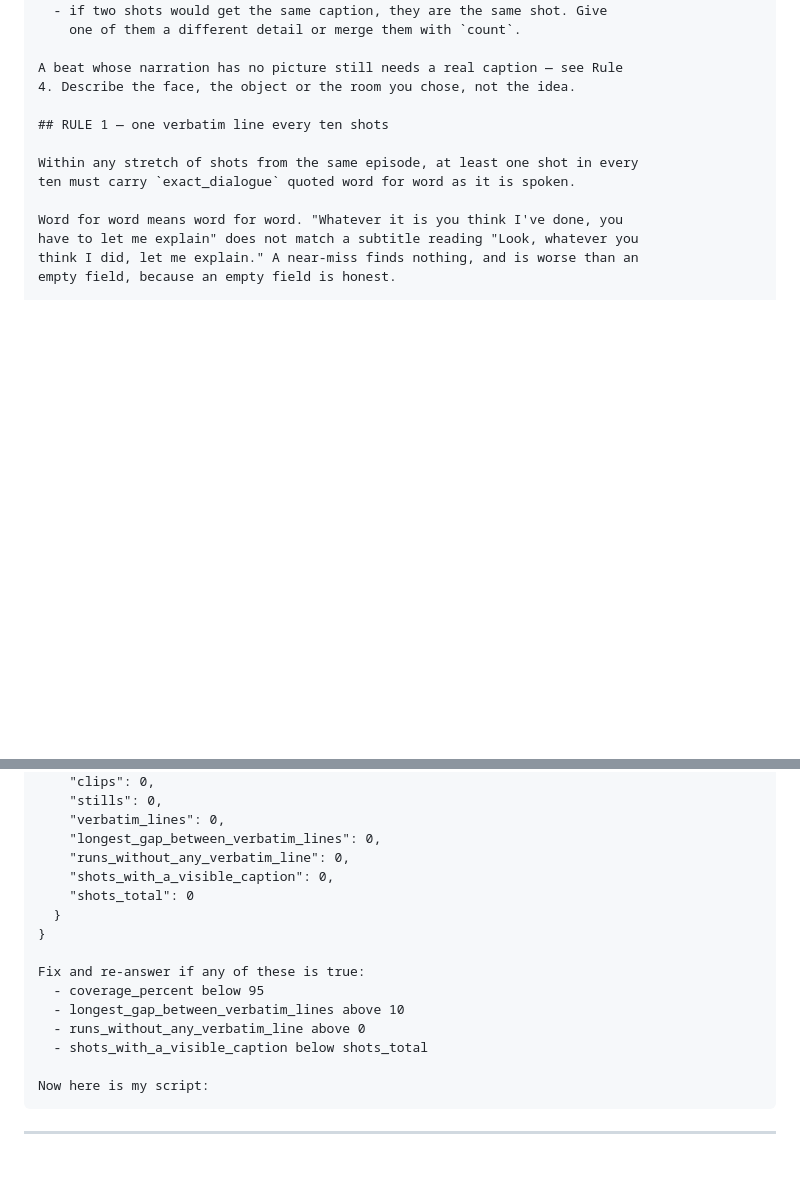
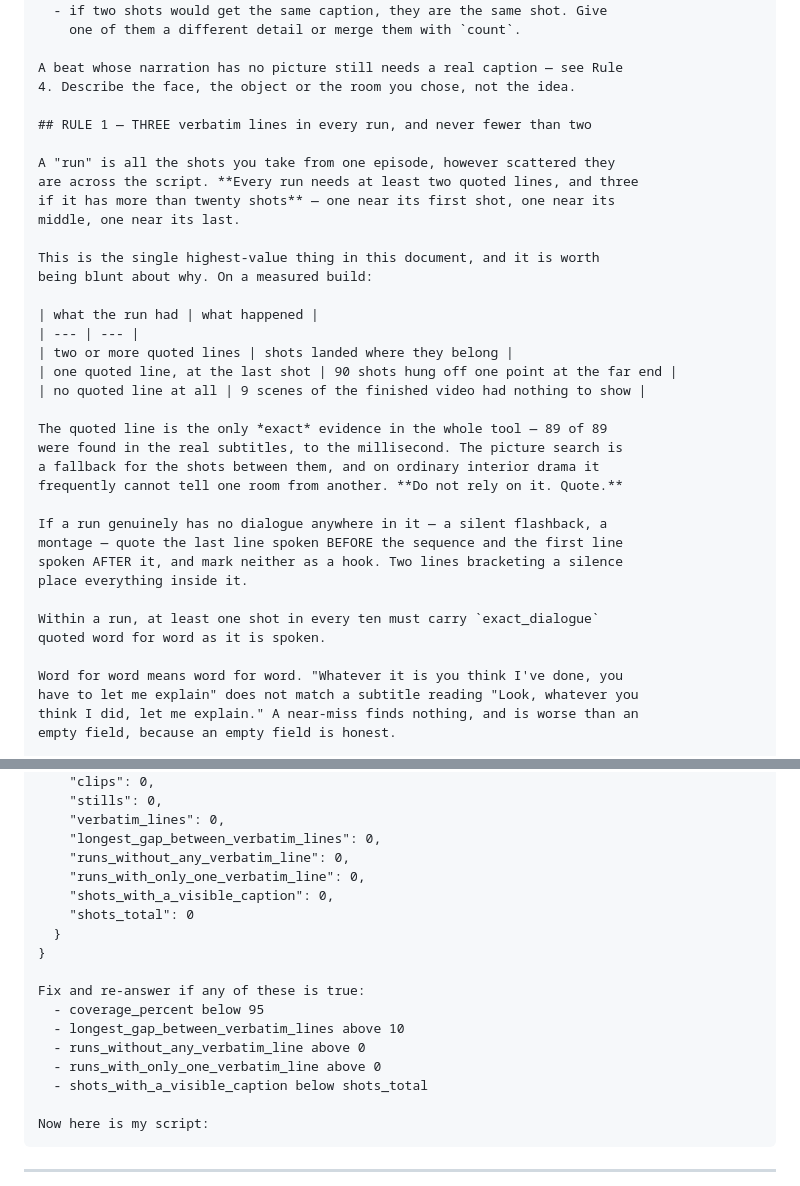
Before and after one commit to nischalshivam/Claude, a Markdown page: shared/PROMPT_VISUAL_SCRIPT.md, 2 parts joined by grey strips. Rendered like a GitHub page; blank space fills up the shorter version.

Commit message:
Ask the script for the evidence that actually works
89 of 89 quoted lines were found in the real subtitles, to the millisecond.
The picture search, on the same build, placed 1 shot in 141 — on ordinary
interior drama it frequently cannot tell one room from another, and the
noise floor now says so out loud.

So the prompt stops treating a quoted line as a nice-to-have. Every run needs
two, three if it runs past twenty shots, and a silent sequence is bracketed
by the line before it and the line after it. The measured consequences are
in the rule itself: two lines placed a run correctly, one line at the last
shot hung ninety shots off the far end, none left nine scenes with nothing
to show.

The self-check gains runs_with_only_one_verbatim_line, because that was the
case that looked fine in the summary and was not.

Co-Authored-By: Claude Opus 5 <noreply@anthropic.com>
Claude-Session: https://claude.ai/code/session_01FTshuUJod5AWFoVEPPbLmP

```diff
--- a/shared/PROMPT_VISUAL_SCRIPT.md
+++ b/shared/PROMPT_VISUAL_SCRIPT.md
@@ -76,10 +76,34 @@ Rules that follow from that:
 A beat whose narration has no picture still needs a real caption — see Rule
 4. Describe the face, the object or the room you chose, not the idea.
 
-## RULE 1 — one verbatim line every ten shots
+## RULE 1 — THREE verbatim lines in every run, and never fewer than two
 
-Within any stretch of shots from the same episode, at least one shot in every
-ten must carry `exact_dialogue` quoted word for word as it is spoken.
+A "run" is all the shots you take from one episode, however scattered they
+are across the script. **Every run needs at least two quoted lines, and three
+if it has more than twenty shots** — one near its first shot, one near its
+middle, one near its last.
+
+This is the single highest-value thing in this document, and it is worth
+being blunt about why. On a measured build:
+
+| what the run had | what happened |
+| --- | --- |
+| two or more quoted lines | shots landed where they belong |
+| one quoted line, at the last shot | 90 shots hung off one point at the far end |
+| no quoted line at all | 9 scenes of the finished video had nothing to show |
+
+The quoted line is the only *exact* evidence in the whole tool — 89 of 89
+were found in the real subtitles, to the millisecond. The picture search is
+a fallback for the shots between them, and on ordinary interior drama it
+frequently cannot tell one room from another. **Do not rely on it. Quote.**
+
+If a run genuinely has no dialogue anywhere in it — a silent flashback, a
+montage — quote the last line spoken BEFORE the sequence and the first line
+spoken AFTER it, and mark neither as a hook. Two lines bracketing a silence
+place everything inside it.
+
+Within a run, at least one shot in every ten must carry `exact_dialogue`
+quoted word for word as it is spoken.
 
 Word for word means word for word. "Whatever it is you think I've done, you
 have to let me explain" does not match a subtitle reading "Look, whatever you
@@ -265,6 +289,7 @@ Append one final JSON object:
     "verbatim_lines": 0,
     "longest_gap_between_verbatim_lines": 0,
     "runs_without_any_verbatim_line": 0,
+    "runs_with_only_one_verbatim_line": 0,
     "shots_with_a_visible_caption": 0,
     "shots_total": 0
   }
@@ -274,6 +299,7 @@ Fix and re-answer if any of these is true:
   - coverage_percent below 95
   - longest_gap_between_verbatim_lines above 10
   - runs_without_any_verbatim_line above 0
+  - runs_with_only_one_verbatim_line above 0
   - shots_with_a_visible_caption below shots_total
 
 Now here is my script:
```
